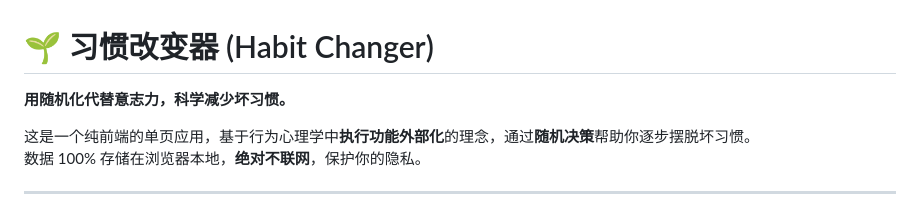
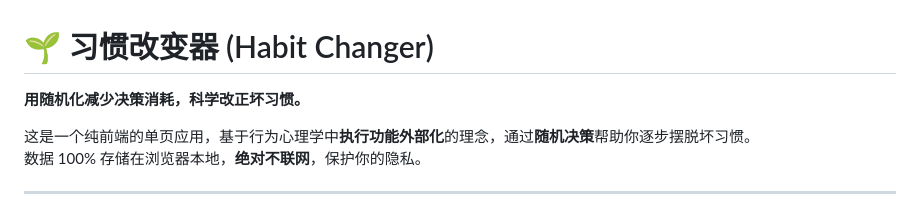
Before and after one commit to CrazyDaveee/Habit-Changer, a Markdown page: README.md, the part around the change. GitHub-like rendering.

Commit message:
更新README.md

```diff
--- a/README.md
+++ b/README.md
@@ -1,6 +1,6 @@
 # 🌱 习惯改变器 (Habit Changer)
 
-**用随机化代替意志力，科学减少坏习惯。**
+**用随机化减少决策消耗，科学改正坏习惯。**
 
 这是一个纯前端的单页应用，基于行为心理学中**执行功能外部化**的理念，通过**随机决策**帮助你逐步摆脱坏习惯。
 数据 100% 存储在浏览器本地，**绝对不联网**，保护你的隐私。
```
